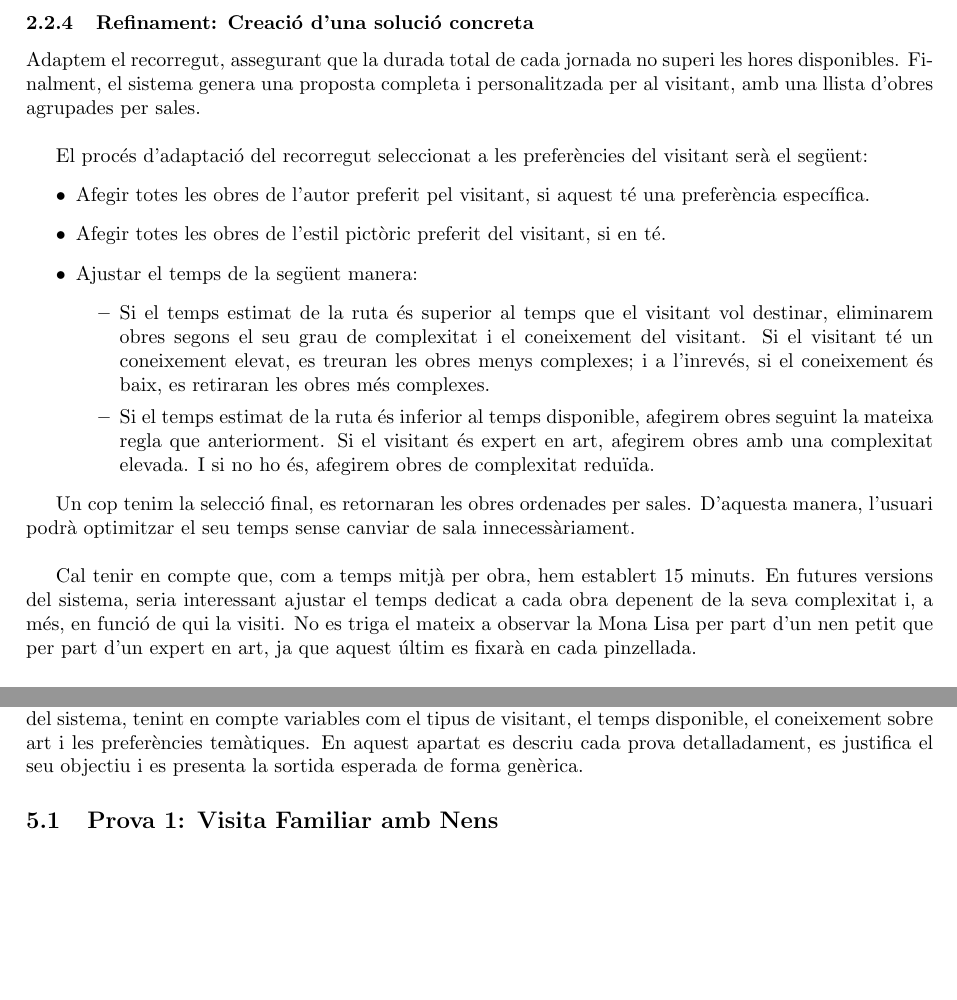
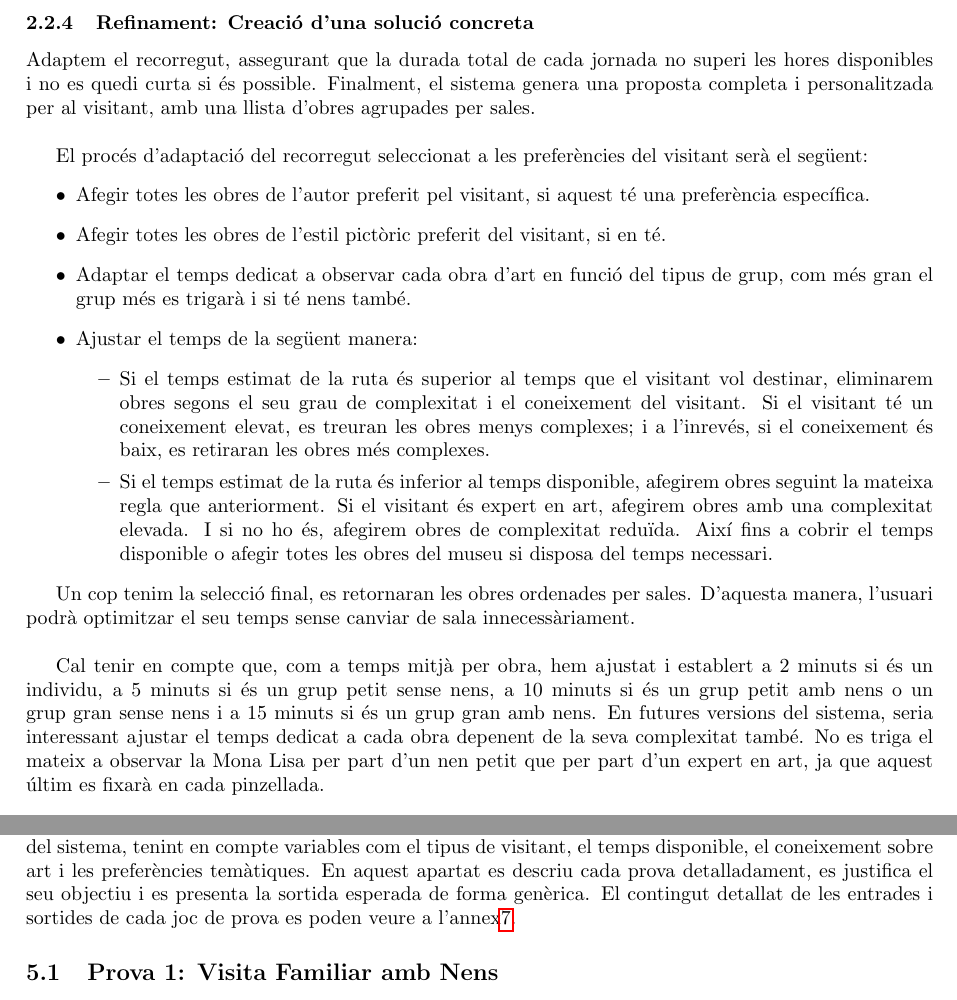
Before and after one commit to Willyllem88/IA-KBS, a LaTeX document (Latex/docu.tex): two parts of pages 8 and 15 of 33, joined at a grey line, cut so that both start at the same text, the shorter picture padded with empty space. Compiled offline with pdfLaTeX.

Commit message:
afegir modificcions refinament docu + referencia annex

```diff
--- a/Latex/docu.tex
+++ b/Latex/docu.tex
@@ -241,22 +241,23 @@
 
 	\subsubsection{Refinament: Creació d'una solució concreta}
 
-	Adaptem el recorregut, assegurant que la durada total de cada jornada no superi les hores disponibles. Finalment, el sistema genera una proposta completa i personalitzada per al visitant, amb una llista d'obres agrupades per sales. \\
+	Adaptem el recorregut, assegurant que la durada total de cada jornada no superi les hores disponibles i no es quedi curta si és possible. Finalment, el sistema genera una proposta completa i personalitzada per al visitant, amb una llista d'obres agrupades per sales. \\
 
 	El procés d'adaptació del recorregut seleccionat a les preferències del visitant serà el següent:
 	\begin{itemize}
 		\item Afegir totes les obres de l'autor preferit pel visitant, si aquest té una preferència específica.
 		\item Afegir totes les obres de l'estil pictòric preferit del visitant, si en té.
+		\item Adaptar el temps dedicat a observar cada obra d'art en funció del tipus de grup, com més gran el grup més es trigarà i si té nens també.
 		\item Ajustar el temps de la següent manera:
 		\begin{itemize}
 			\item Si el temps estimat de la ruta és superior al temps que el visitant vol destinar, eliminarem obres segons el seu grau de complexitat i el coneixement del visitant. Si el visitant té un coneixement elevat, es treuran les obres menys complexes; i a l'inrevés, si el coneixement és baix, es retiraran les obres més complexes.
-			\item Si el temps estimat de la ruta és inferior al temps disponible, afegirem obres seguint la mateixa regla que anteriorment. Si el visitant és expert en art, afegirem obres amb una complexitat elevada. I si no ho és, afegirem obres de complexitat reduïda.
+			\item Si el temps estimat de la ruta és inferior al temps disponible, afegirem obres seguint la mateixa regla que anteriorment. Si el visitant és expert en art, afegirem obres amb una complexitat elevada. I si no ho és, afegirem obres de complexitat reduïda. Així fins a cobrir el temps disponible o afegir totes les obres del museu si disposa del temps necessari.
 		\end{itemize}
 	\end{itemize}
 
 	Un cop tenim la selecció final, es retornaran les obres ordenades per sales. D'aquesta manera, l'usuari podrà optimitzar el seu temps sense canviar de sala innecessàriament. \\
 
-	Cal tenir en compte que, com a temps mitjà per obra, hem establert 15 minuts. En futures versions del sistema, seria interessant ajustar el temps dedicat a cada obra depenent de la seva complexitat i, a més, en funció de qui la visiti. No es triga el mateix a observar la Mona Lisa per part d'un nen petit que per part d'un expert en art, ja que aquest últim es fixarà en cada pinzellada.
+	Cal tenir en compte que, com a temps mitjà per obra, hem ajustat i establert a 2 minuts si és un individu, a 5 minuts si és un grup petit sense nens, a 10 minuts si és un grup petit amb nens o un grup gran sense nens i a 15 minuts si és un grup gran amb nens. En futures versions del sistema, seria interessant ajustar el temps dedicat a cada obra depenent de la seva complexitat també. No es triga el mateix a observar la Mona Lisa per part d'un nen petit que per part d'un expert en art, ja que aquest últim es fixarà en cada pinzellada.
 
 	\subsection{Identificació de conceptes principals}
 
@@ -485,7 +488,7 @@
 	\newpage
 	\section{Jocs de Prova}
 
-	Per validar la funcionalitat i robustesa del sistema de personalització de visites al museu, hem dissenyat sis jocs de prova que cobreixen diferents escenaris. Cada cas està pensat per posar a prova aspectes específics del sistema, tenint en compte variables com el tipus de visitant, el temps disponible, el coneixement sobre art i les preferències temàtiques. En aquest apartat es descriu cada prova detalladament, es justifica el seu objectiu i es presenta la sortida esperada de forma genèrica.
+	Per validar la funcionalitat i robustesa del sistema de personalització de visites al museu, hem dissenyat sis jocs de prova que cobreixen diferents escenaris. Cada cas està pensat per posar a prova aspectes específics del sistema, tenint en compte variables com el tipus de visitant, el temps disponible, el coneixement sobre art i les preferències temàtiques. En aquest apartat es descriu cada prova detalladament, es justifica el seu objectiu i es presenta la sortida esperada de forma genèrica. El contingut detallat de les entrades i sortides de cada joc de prova es poden veure a l'annex\ref{sec:annex}.
 
 	\subsection{Prova 1: Visita Familiar amb Nens}
 
```
Also changed, not shown: Latex/docu.pdf, Latex/docu.tex (3 more changed lines).
